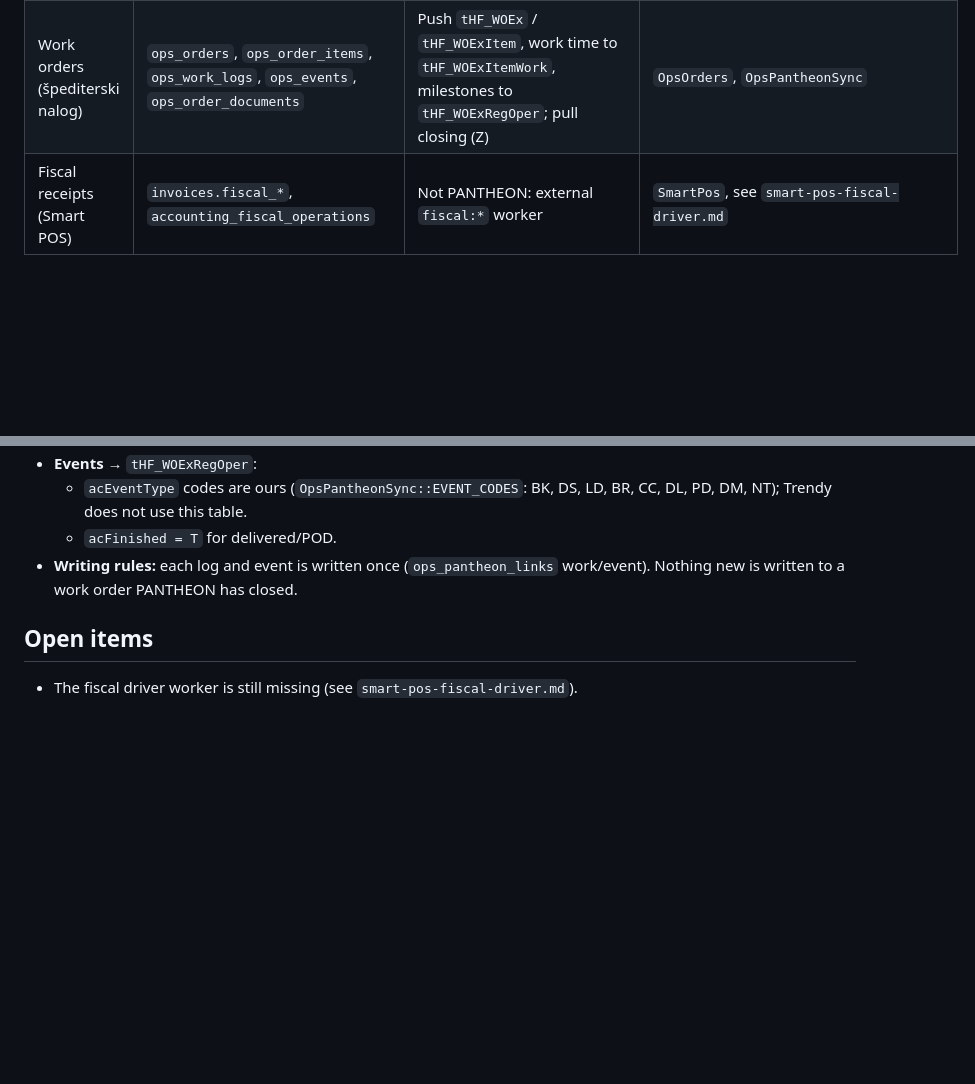
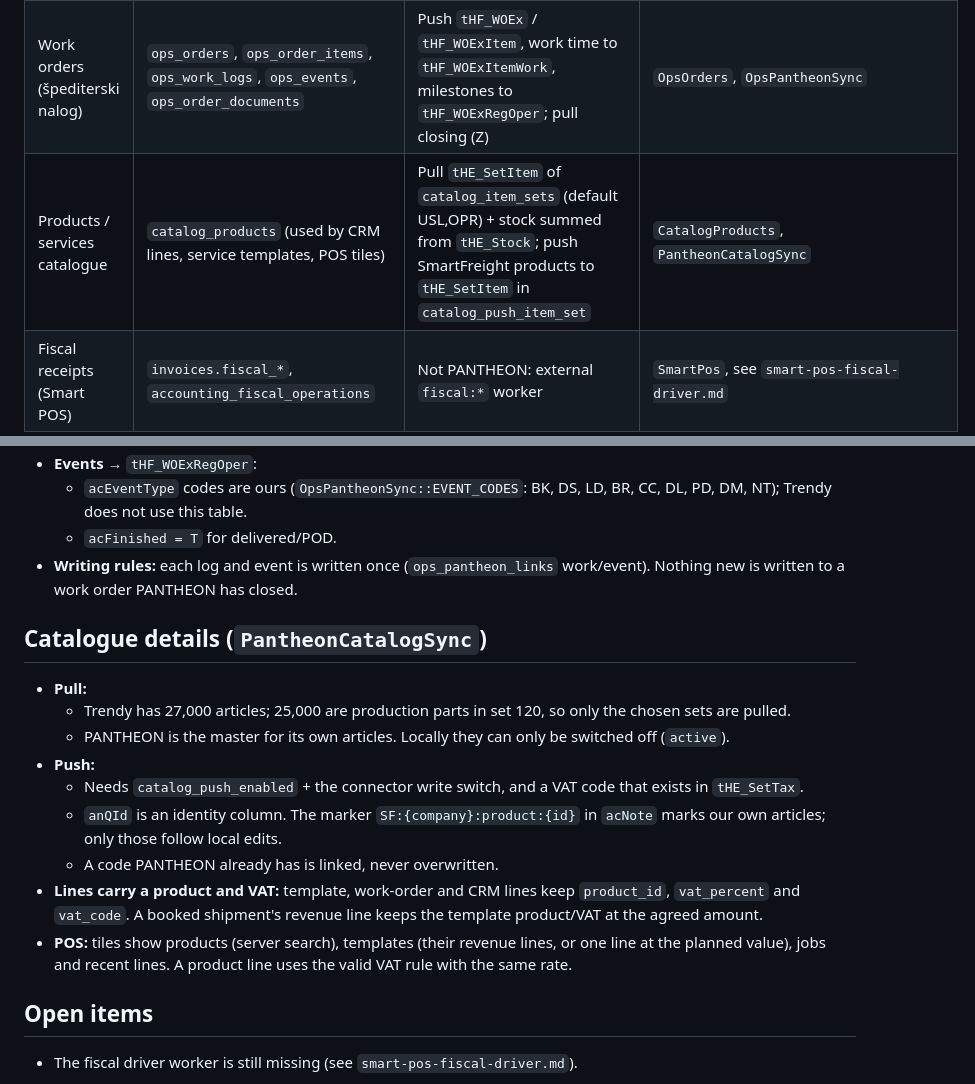
Before and after one commit to qla-dev/backend, a Markdown page: docs/agents/pantheon-integration.md, 2 parts joined by grey strips. Drawn GitHub-style; blank space fills up the shorter version.

Commit message:
docs(docs): update pantheon integration documentation
Add details regarding the product and services catalogue synchronization,
including pull/push logic, VAT handling, and POS integration details.

```diff
--- a/docs/agents/pantheon-integration.md
+++ b/docs/agents/pantheon-integration.md
@@ -22,6 +22,7 @@ This is the difference from the Trendy project (`C:\Users\Public\Documents\trend
 | Journal postings | `accounting_entries` | Push `tHE_AcctTrans` / `tHE_AcctTransItem` (temeljnica 4700, izdate 4200, primljene 4300) | `PantheonConnector::export` |
 | CRM offers / orders | `crm_documents`, `crm_document_items`, `crm_contacts`, `crm_follow_ups` | Pull `tHE_Order` 0100/0110/0120 + `tHE_LinkMoveItemOrderItem`. SmartFreight offers/orders are pushed to `tHE_Order` / `tHE_OrderItem` (status 1 offer, 2 order, Z lost/closed) | `PantheonCrmSync`, `CrmPantheonPush` |
 | Work orders (špediterski nalog) | `ops_orders`, `ops_order_items`, `ops_work_logs`, `ops_events`, `ops_order_documents` | Push `tHF_WOEx` / `tHF_WOExItem`, work time to `tHF_WOExItemWork`, milestones to `tHF_WOExRegOper`; pull closing (Z) | `OpsOrders`, `OpsPantheonSync` |
+| Products / services catalogue | `catalog_products` (used by CRM lines, service templates, POS tiles) | Pull `tHE_SetItem` of `catalog_item_sets` (default USL,OPR) + stock summed from `tHE_Stock`; push SmartFreight products to `tHE_SetItem` in `catalog_push_item_set` | `CatalogProducts`, `PantheonCatalogSync` |
 | Fiscal receipts (Smart POS) | `invoices.fiscal_*`, `accounting_fiscal_operations` | Not PANTHEON: external `fiscal:*` worker | `SmartPos`, see `smart-pos-fiscal-driver.md` |
 
 Everything runs from one scheduled command: `accounting:pantheon-sync`, every 5 minutes. A failure in one part (accounting, CRM, work orders) never stops the others.
@@ -91,6 +92,18 @@ Spec of the Ops module: `docs/pantheon-proizvodnja/freightbook_ops_prijedlog.sql
   - `acFinished = T` for delivered/POD.
 - **Writing rules:** each log and event is written once (`ops_pantheon_links` work/event). Nothing new is written to a work order PANTHEON has closed.
 
+## Catalogue details (`PantheonCatalogSync`)
+
+- **Pull:**
+  - Trendy has 27,000 articles; 25,000 are production parts in set 120, so only the chosen sets are pulled.
+  - PANTHEON is the master for its own articles. Locally they can only be switched off (`active`).
+- **Push:**
+  - Needs `catalog_push_enabled` + the connector write switch, and a VAT code that exists in `tHE_SetTax`.
+  - `anQId` is an identity column. The marker `SF:{company}:product:{id}` in `acNote` marks our own articles; only those follow local edits.
+  - A code PANTHEON already has is linked, never overwritten.
+- **Lines carry a product and VAT:** template, work-order and CRM lines keep `product_id`, `vat_percent` and `vat_code`. A booked shipment's revenue line keeps the template product/VAT at the agreed amount.
+- **POS:** tiles show products (server search), templates (their revenue lines, or one line at the planned value), jobs and recent lines. A product line uses the valid VAT rule with the same rate.
+
 ## Open items
 
 - The fiscal driver worker is still missing (see `smart-pos-fiscal-driver.md`).
```
